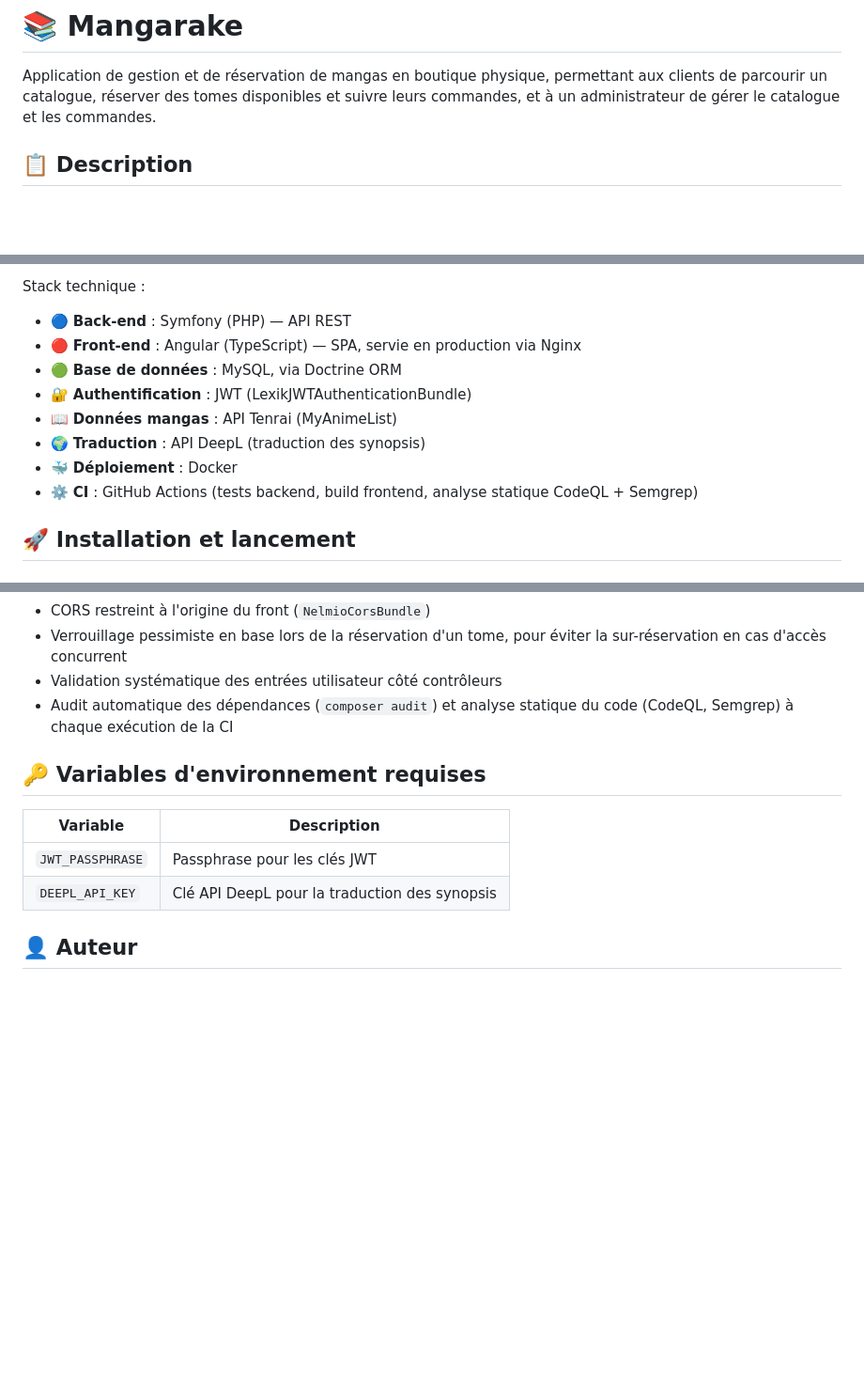
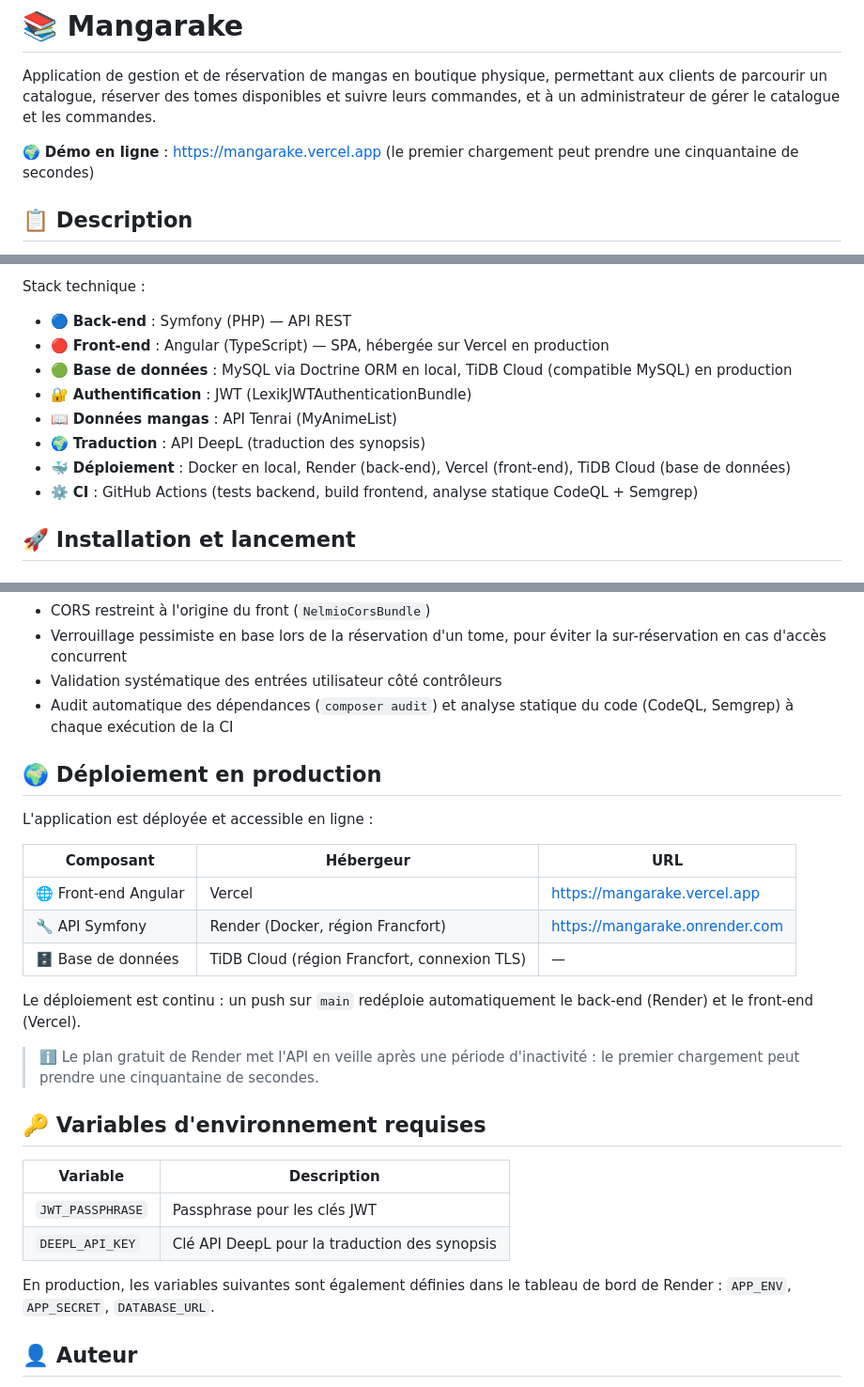
Before and after one commit to raniazerr/Projet-FilRouge, a Markdown page: README.md, 3 parts joined by grey strips. Shown at 94% size. GitHub-like rendering; blank space fills up the shorter version.

Commit message:
📝 Update ReadMe avec le déploiement

```diff
--- a/README.md
+++ b/README.md
@@ -1,6 +1,8 @@
 # 📚 Mangarake
 
 Application de gestion et de réservation de mangas en boutique physique, permettant aux clients de parcourir un catalogue, réserver des tomes disponibles et suivre leurs commandes, et à un administrateur de gérer le catalogue et les commandes.
+
+🌍 **Démo en ligne** : https://mangarake.vercel.app (le premier chargement peut prendre une cinquantaine de secondes)
 
 ## 📋 Description
 
@@ -18,12 +20,12 @@ L'application permet de :
 Stack technique :
 
 - 🔵 **Back-end** : Symfony (PHP) — API REST
-- 🔴 **Front-end** : Angular (TypeScript) — SPA, servie en production via Nginx
-- 🟢 **Base de données** : MySQL, via Doctrine ORM
+- 🔴 **Front-end** : Angular (TypeScript) — SPA, hébergée sur Vercel en production
+- 🟢 **Base de données** : MySQL via Doctrine ORM en local, TiDB Cloud (compatible MySQL) en production
 - 🔐 **Authentification** : JWT (LexikJWTAuthenticationBundle)
 - 📖 **Données mangas** : API Tenrai (MyAnimeList)
 - 🌍 **Traduction** : API DeepL (traduction des synopsis)
-- 🐳 **Déploiement** : Docker
+- 🐳 **Déploiement** : Docker en local, Render (back-end), Vercel (front-end), TiDB Cloud (base de données)
 - ⚙️ **CI** : GitHub Actions (tests backend, build frontend, analyse statique CodeQL + Semgrep)
 
 ## 🚀 Installation et lancement
@@ -185,6 +190,20 @@ docker compose exec backend php bin/phpunit
 - Validation systématique des entrées utilisateur côté contrôleurs
 - Audit automatique des dépendances (`composer audit`) et analyse statique du code (CodeQL, Semgrep) à chaque exécution de la CI
 
+## 🌍 Déploiement en production
+
+L'application est déployée et accessible en ligne :
+
+| Composant | Hébergeur | URL |
+|---|---|---|
+| 🌐 Front-end Angular | Vercel | https://mangarake.vercel.app |
+| 🔧 API Symfony | Render (Docker, région Francfort) | https://mangarake.onrender.com |
+| 🗄️ Base de données | TiDB Cloud (région Francfort, connexion TLS) | — |
+
+Le déploiement est continu : un push sur `main` redéploie automatiquement le back-end (Render) et le front-end (Vercel).
+
+> ℹ️ Le plan gratuit de Render met l'API en veille après une période d'inactivité : le premier chargement peut prendre une cinquantaine de secondes.
+
 ## 🔑 Variables d'environnement requises
 
 | Variable | Description |
@@ -192,6 +211,8 @@ docker compose exec backend php bin/phpunit
 | `JWT_PASSPHRASE` | Passphrase pour les clés JWT |
 | `DEEPL_API_KEY` | Clé API DeepL pour la traduction des synopsis |
 
+En production, les variables suivantes sont également définies dans le tableau de bord de Render : `APP_ENV`, `APP_SECRET`, `DATABASE_URL`.
+
 ## 👤 Auteur
 
 ZERAMDINI Rania - Projet réalisé individuellement dans le cadre du cahier des charges technique CDA - formation IPSSI.
```
Also changed, not shown: other parts of README.md (+3 -0 lines).
